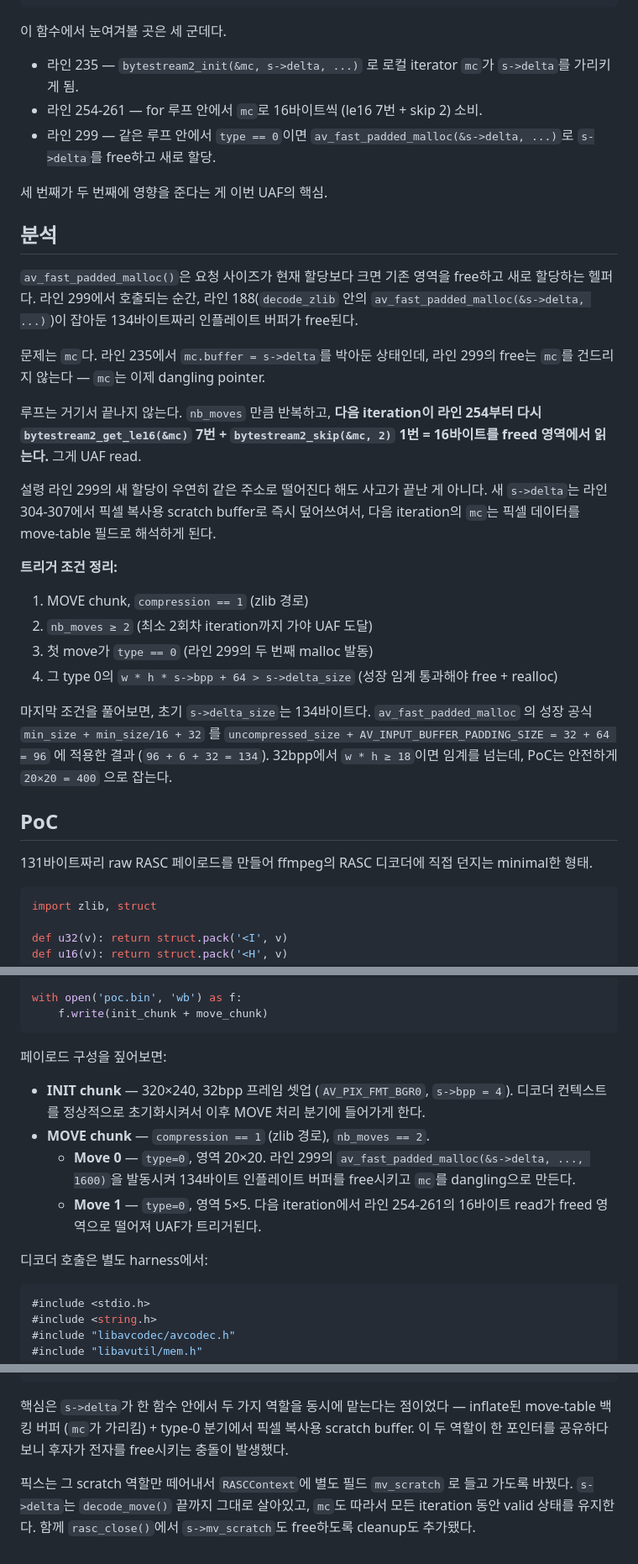
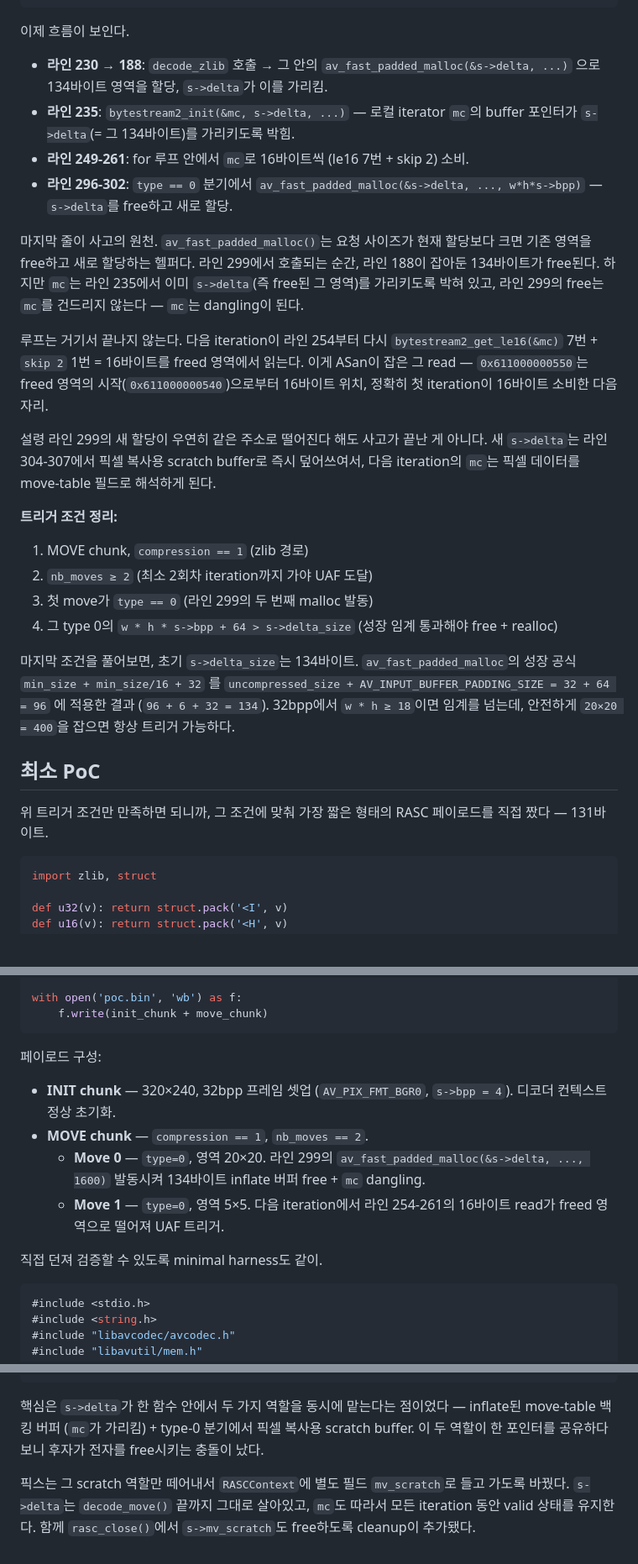
Before and after one commit to v2lixx/v2lixx.github.io, a Markdown page: posts/post2.md, 3 parts joined by grey strips. Shown at 84% size. Drawn GitHub-style.

````diff
--- a/posts/post2.md
+++ b/posts/post2.md
@@ -58,25 +140,21 @@ AVI 컨테이너 안에 video stream으로 담기고, FFmpeg에선 `libavcodec/r
 /* 312 */             }
 ```
 
-이 함수에서 눈여겨볼 곳은 세 군데다.
+이제 흐름이 보인다.
 
-- 라인 235 — `bytestream2_init(&mc, s->delta, ...)` 로 로컬 iterator `mc`가 `s->delta`를 가리키게 됨.
-- 라인 254-261 — for 루프 안에서 `mc`로 16바이트씩 (le16 7번 + skip 2) 소비.
-- 라인 299 — 같은 루프 안에서 `type == 0`이면 `av_fast_padded_malloc(&s->delta, ...)`로 `s->delta`를 free하고 새로 할당.
+- **라인 230 → 188**: `decode_zlib` 호출 → 그 안의 `av_fast_padded_malloc(&s->delta, ...)` 으로 134바이트 영역을 할당, `s->delta`가 이를 가리킴.
+- **라인 235**: `bytestream2_init(&mc, s->delta, ...)` — 로컬 iterator `mc`의 buffer 포인터가 `s->delta`(= 그 134바이트)를 가리키도록 박힘.
+- **라인 249-261**: for 루프 안에서 `mc`로 16바이트씩 (le16 7번 + skip 2) 소비.
+- **라인 296-302**: `type == 0` 분기에서 `av_fast_padded_malloc(&s->delta, ..., w*h*s->bpp)` — `s->delta`를 free하고 새로 할당.
 
-세 번째가 두 번째에 영향을 준다는 게 이번 UAF의 핵심.
-
-## 분석
-
-`av_fast_padded_malloc()`은 요청 사이즈가 현재 할당보다 크면 기존 영역을 free하고 새로 할당하는 헬퍼다.
-라인 299에서 호출되는 순간, 라인 188(`decode_zlib` 안의 `av_fast_padded_malloc(&s->delta, ...)`)이 잡아둔 134바이트짜리 인플레이트 버퍼가 free된다.
-
-문제는 `mc`다.
-라인 235에서 `mc.buffer = s->delta`를 박아둔 상태인데, 라인 299의 free는 `mc`를 건드리지 않는다 — `mc`는 이제 dangling pointer.
+마지막 줄이 사고의 원천.
+`av_fast_padded_malloc()`는 요청 사이즈가 현재 할당보다 크면 기존 영역을 free하고 새로 할당하는 헬퍼다.
+라인 299에서 호출되는 순간, 라인 188이 잡아둔 134바이트가 free된다.
+하지만 `mc`는 라인 235에서 이미 `s->delta`(즉 free된 그 영역)를 가리키도록 박혀 있고, 라인 299의 free는 `mc`를 건드리지 않는다 — `mc`는 dangling이 된다.
 
 루프는 거기서 끝나지 않는다.
-`nb_moves` 만큼 반복하고, **다음 iteration이 라인 254부터 다시 `bytestream2_get_le16(&mc)` 7번 + `bytestream2_skip(&mc, 2)` 1번 = 16바이트를 freed 영역에서 읽는다.**
-그게 UAF read.
+다음 iteration이 라인 254부터 다시 `bytestream2_get_le16(&mc)` 7번 + `skip 2` 1번 = 16바이트를 freed 영역에서 읽는다.
+이게 ASan이 잡은 그 read — `0x611000000550`는 freed 영역의 시작(`0x611000000540`)으로부터 16바이트 위치, 정확히 첫 iteration이 16바이트 소비한 다음 자리.
 
 설령 라인 299의 새 할당이 우연히 같은 주소로 떨어진다 해도 사고가 끝난 게 아니다.
 새 `s->delta`는 라인 304-307에서 픽셀 복사용 scratch buffer로 즉시 덮어쓰여서, 다음 iteration의 `mc`는 픽셀 데이터를 move-table 필드로 해석하게 된다.
@@ -88,13 +166,13 @@ AVI 컨테이너 안에 video stream으로 담기고, FFmpeg에선 `libavcodec/r
 3. 첫 move가 `type == 0` (라인 299의 두 번째 malloc 발동)
 4. 그 type 0의 `w * h * s->bpp + 64 > s->delta_size` (성장 임계 통과해야 free + realloc)
 
-마지막 조건을 풀어보면, 초기 `s->delta_size`는 134바이트다.
-`av_fast_padded_malloc` 의 성장 공식 `min_size + min_size/16 + 32` 를 `uncompressed_size + AV_INPUT_BUFFER_PADDING_SIZE = 32 + 64 = 96` 에 적용한 결과 (`96 + 6 + 32 = 134`).
-32bpp에서 `w * h ≥ 18`이면 임계를 넘는데, PoC는 안전하게 `20×20 = 400` 으로 잡는다.
+마지막 조건을 풀어보면, 초기 `s->delta_size`는 134바이트.
+`av_fast_padded_malloc`의 성장 공식 `min_size + min_size/16 + 32` 를 `uncompressed_size + AV_INPUT_BUFFER_PADDING_SIZE = 32 + 64 = 96` 에 적용한 결과 (`96 + 6 + 32 = 134`).
+32bpp에서 `w * h ≥ 18`이면 임계를 넘는데, 안전하게 `20×20 = 400`을 잡으면 항상 트리거 가능하다.
 
-## PoC
+## 최소 PoC
 
-131바이트짜리 raw RASC 페이로드를 만들어 ffmpeg의 RASC 디코더에 직접 던지는 minimal한 형태.
+위 트리거 조건만 만족하면 되니까, 그 조건에 맞춰 가장 짧은 형태의 RASC 페이로드를 직접 짰다 — 131바이트.
 
 ```python
 import zlib, struct
@@ -141,14 +219,14 @@ with open('poc.bin', 'wb') as f:
     f.write(init_chunk + move_chunk)
 ```
 
-페이로드 구성을 짚어보면:
+페이로드 구성:
 
-- **INIT chunk** — 320×240, 32bpp 프레임 셋업 (`AV_PIX_FMT_BGR0`, `s->bpp = 4`). 디코더 컨텍스트를 정상적으로 초기화시켜서 이후 MOVE 처리 분기에 들어가게 한다.
-- **MOVE chunk** — `compression == 1` (zlib 경로), `nb_moves == 2`.
-  - **Move 0** — `type=0`, 영역 20×20. 라인 299의 `av_fast_padded_malloc(&s->delta, ..., 1600)`을 발동시켜 134바이트 인플레이트 버퍼를 free시키고 `mc`를 dangling으로 만든다.
-  - **Move 1** — `type=0`, 영역 5×5. 다음 iteration에서 라인 254-261의 16바이트 read가 freed 영역으로 떨어져 UAF가 트리거된다.
+- **INIT chunk** — 320×240, 32bpp 프레임 셋업 (`AV_PIX_FMT_BGR0`, `s->bpp = 4`). 디코더 컨텍스트 정상 초기화.
+- **MOVE chunk** — `compression == 1`, `nb_moves == 2`.
+  - **Move 0** — `type=0`, 영역 20×20. 라인 299의 `av_fast_padded_malloc(&s->delta, ..., 1600)` 발동시켜 134바이트 inflate 버퍼 free + `mc` dangling.
+  - **Move 1** — `type=0`, 영역 5×5. 다음 iteration에서 라인 254-261의 16바이트 read가 freed 영역으로 떨어져 UAF 트리거.
 
-디코더 호출은 별도 harness에서:
+직접 던져 검증할 수 있도록 minimal harness도 같이.
 
 ```c
 #include <stdio.h>
@@ -306,8 +349,8 @@ SUMMARY: AddressSanitizer: heap-use-after-free bytestream.h:94 in bytestream_get
 ```
 
 핵심은 `s->delta`가 한 함수 안에서 두 가지 역할을 동시에 맡는다는 점이었다 — inflate된 move-table 백킹 버퍼 (`mc`가 가리킴) + type-0 분기에서 픽셀 복사용 scratch buffer.
-이 두 역할이 한 포인터를 공유하다 보니 후자가 전자를 free시키는 충돌이 발생했다.
+이 두 역할이 한 포인터를 공유하다 보니 후자가 전자를 free시키는 충돌이 났다.
 
-픽스는 그 scratch 역할만 떼어내서 `RASCContext`에 별도 필드 `mv_scratch` 로 들고 가도록 바꿨다.
+픽스는 그 scratch 역할만 떼어내서 `RASCContext`에 별도 필드 `mv_scratch`로 들고 가도록 바꿨다.
 `s->delta`는 `decode_move()` 끝까지 그대로 살아있고, `mc`도 따라서 모든 iteration 동안 valid 상태를 유지한다.
-함께 `rasc_close()`에서 `s->mv_scratch`도 free하도록 cleanup도 추가됐다.
+함께 `rasc_close()`에서 `s->mv_scratch`도 free하도록 cleanup이 추가됐다.
````
Also changed, not shown: other parts of posts/post2.md (+97 -50 lines).
